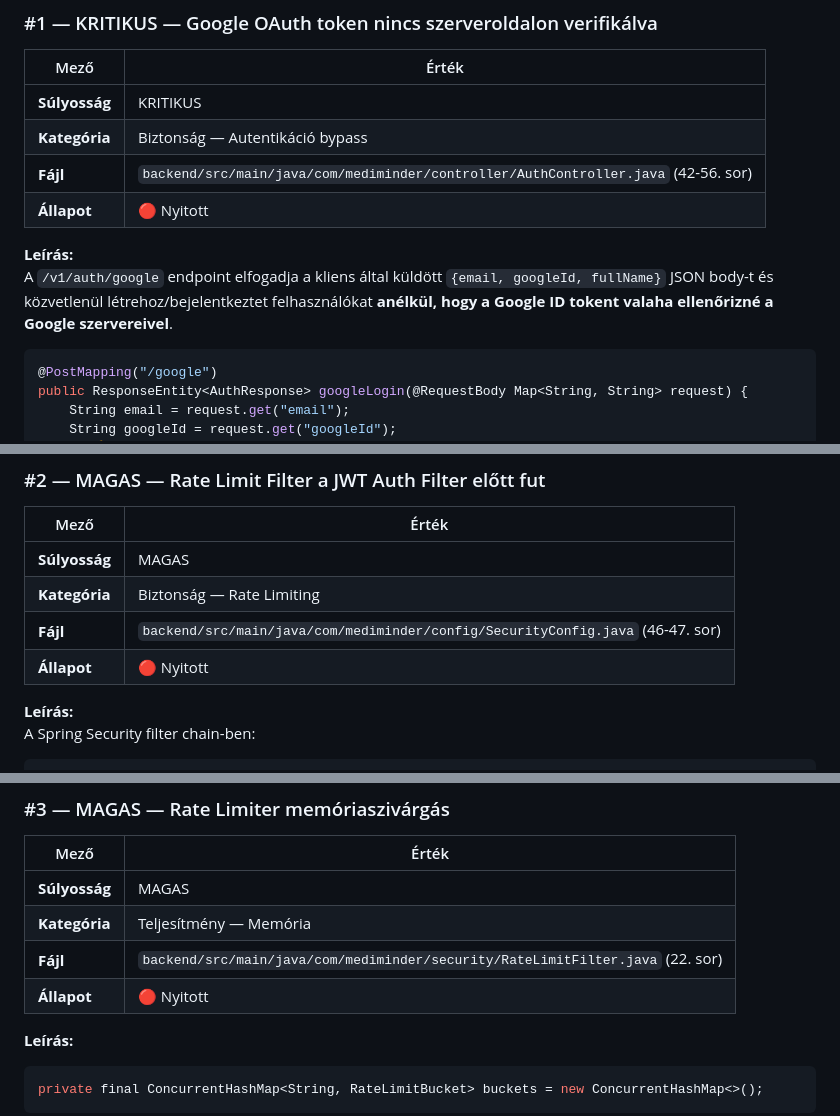
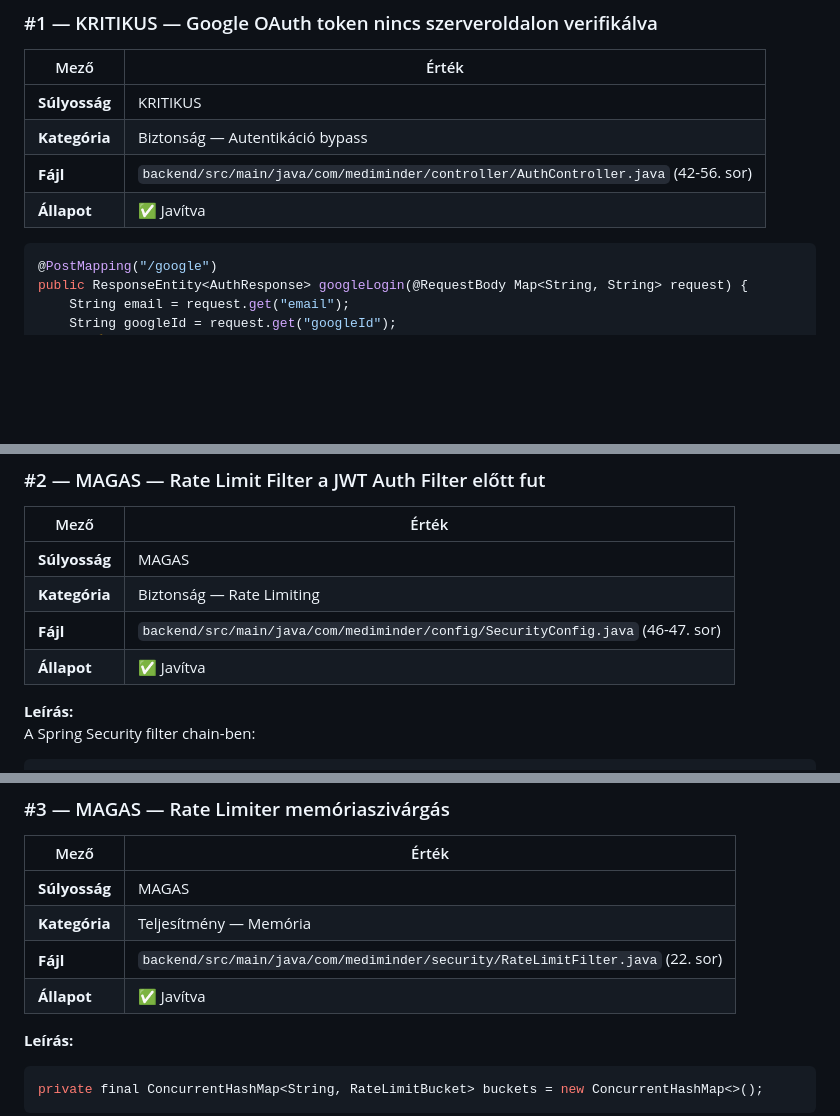
Before and after one commit to sotcsa3/mediminder, a Markdown page: plans/security-audit-2026-02-23.md, 3 parts joined by grey strips. Rendered like a GitHub page; blank space fills up the shorter version.

Commit message:
feat: update security audit report to reflect resolved critical and high severity issues

````diff
--- a/plans/security-audit-2026-02-23.md
+++ b/plans/security-audit-2026-02-23.md
@@ -29,10 +29,7 @@
 | **Súlyosság** | KRITIKUS |
 | **Kategória** | Biztonság — Autentikáció bypass |
 | **Fájl** | `backend/src/main/java/com/mediminder/controller/AuthController.java` (42-56. sor) |
-| **Állapot** | 🔴 Nyitott |
-
-**Leírás:**
-A `/v1/auth/google` endpoint elfogadja a kliens által küldött `{email, googleId, fullName}` JSON body-t és közvetlenül létrehoz/bejelentkeztet felhasználókat **anélkül, hogy a Google ID tokent valaha ellenőrizné a Google szervereivel**.
+| **Állapot** | ✅ Javítva | `{email, googleId, fullName}` JSON body-t és közvetlenül létrehoz/bejelentkeztet felhasználókat **anélkül, hogy a Google ID tokent valaha ellenőrizné a Google szervereivel**.
 
 ```java
 @PostMapping("/google")
@@ -60,7 +57,7 @@ curl -X POST /api/v1/auth/google \
 | **Súlyosság** | MAGAS |
 | **Kategória** | Biztonság — Rate Limiting |
 | **Fájl** | `backend/src/main/java/com/mediminder/config/SecurityConfig.java` (46-47. sor) |
-| **Állapot** | 🔴 Nyitott |
+| **Állapot** | ✅ Javítva |
 
 **Leírás:**
 A Spring Security filter chain-ben:
@@ -81,7 +78,7 @@ Az `addFilterBefore` logikája miatt a sorrend: `JwtAuth → RateLimit → Usern
 | **Súlyosság** | MAGAS |
 | **Kategória** | Teljesítmény — Memória |
 | **Fájl** | `backend/src/main/java/com/mediminder/security/RateLimitFilter.java` (22. sor) |
-| **Állapot** | 🔴 Nyitott |
+| **Állapot** | ✅ Javítva |
 
 **Leírás:**
 ```java
````
Also changed, not shown: other parts of plans/security-audit-2026-02-23.md (+3 -3 lines).
